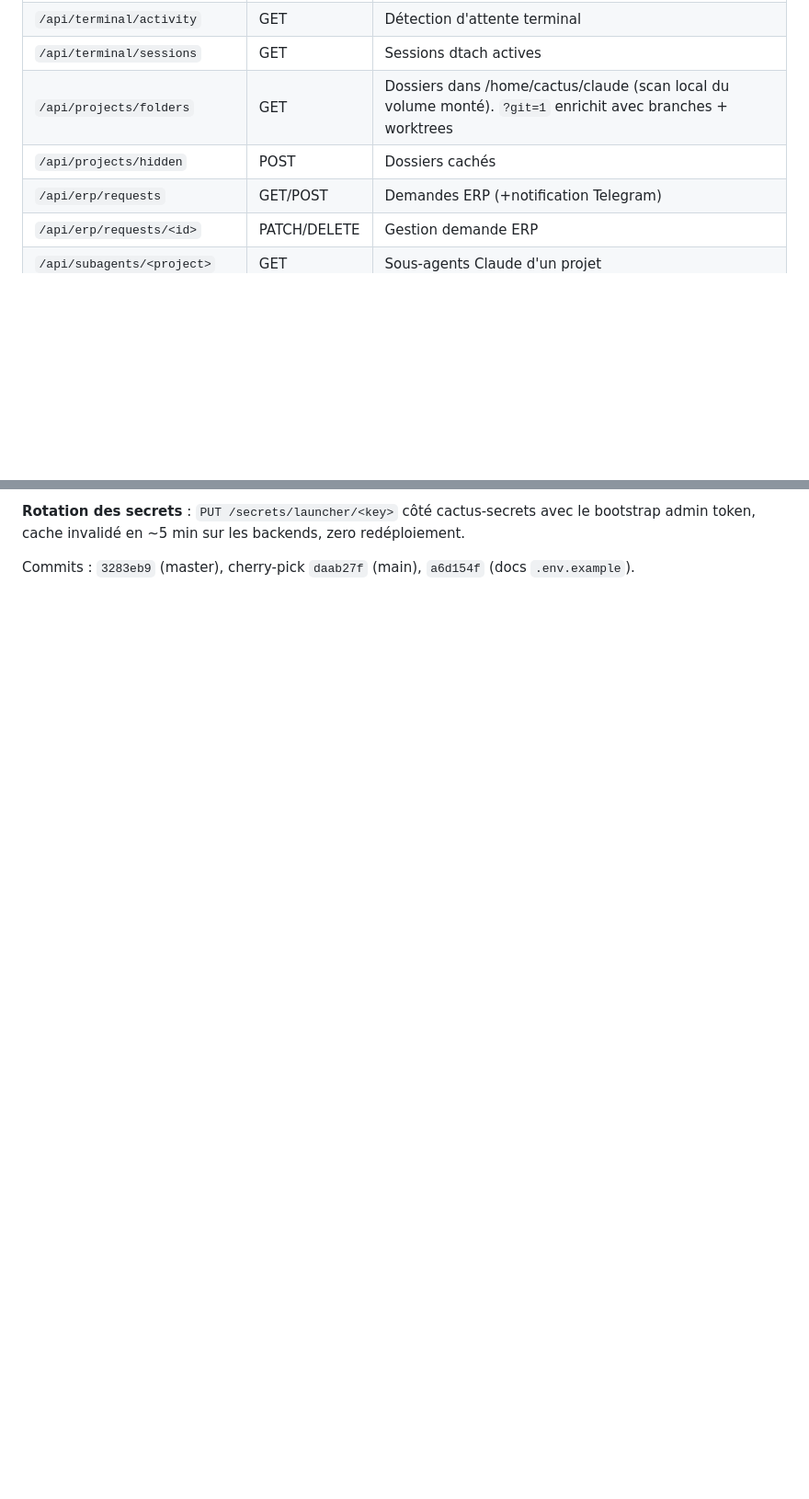
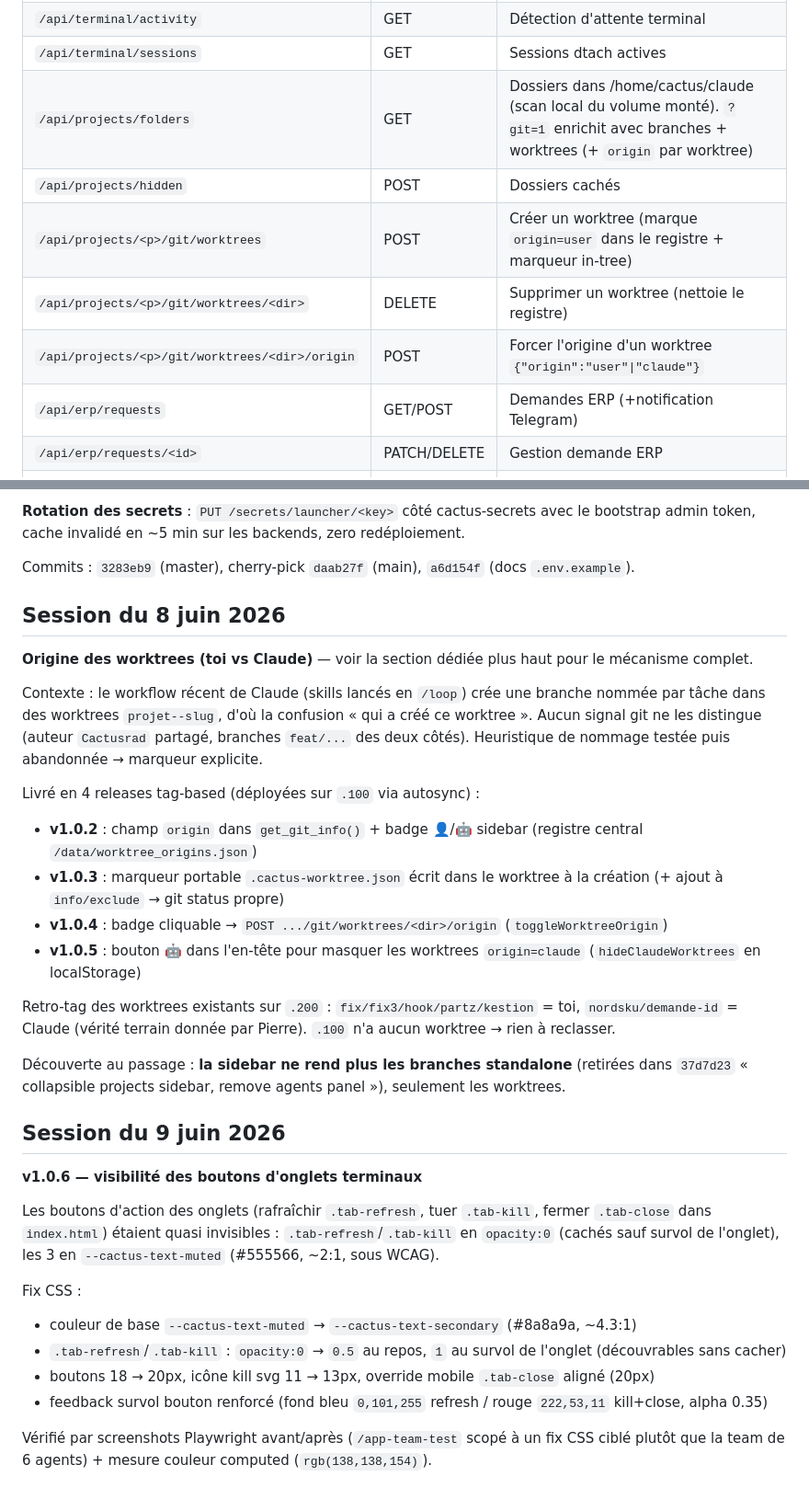
Before and after one commit to Cactusrad/terminal-launcher, a Markdown page: CLAUDE.md, 2 parts joined by grey strips. Shown at 92% size. GitHub-like rendering; blank space fills up the shorter version.

```diff
--- a/CLAUDE.md
+++ b/CLAUDE.md
@@ -87,8 +87,11 @@ docker exec terminal-launcher rm -rf /data/users /data/users.json /data/.secret_
 | `/api/terminal/state` | GET/POST | État des terminaux (onglets, vue) |
 | `/api/terminal/activity` | GET | Détection d'attente terminal |
 | `/api/terminal/sessions` | GET | Sessions dtach actives |
-| `/api/projects/folders` | GET | Dossiers dans /home/cactus/claude (scan local du volume monté). `?git=1` enrichit avec branches + worktrees |
+| `/api/projects/folders` | GET | Dossiers dans /home/cactus/claude (scan local du volume monté). `?git=1` enrichit avec branches + worktrees (+ `origin` par worktree) |
 | `/api/projects/hidden` | POST | Dossiers cachés |
+| `/api/projects/<p>/git/worktrees` | POST | Créer un worktree (marque `origin=user` dans le registre + marqueur in-tree) |
+| `/api/projects/<p>/git/worktrees/<dir>` | DELETE | Supprimer un worktree (nettoie le registre) |
+| `/api/projects/<p>/git/worktrees/<dir>/origin` | POST | Forcer l'origine d'un worktree `{"origin":"user"\|"claude"}` |
 | `/api/erp/requests` | GET/POST | Demandes ERP (+notification Telegram) |
 | `/api/erp/requests/<id>` | PATCH/DELETE | Gestion demande ERP |
 | `/api/subagents/<project>` | GET | Sous-agents Claude d'un projet |
@@ -331,3 +359,33 @@ Ajout d'un client `cactus_secrets_client.py` (88 lignes, copié depuis `/home/ca
 **Rotation des secrets** : `PUT /secrets/launcher/<key>` côté cactus-secrets avec le bootstrap admin token, cache invalidé en ~5 min sur les backends, zero redéploiement.
 
 Commits : `3283eb9` (master), cherry-pick `daab27f` (main), `a6d154f` (docs `.env.example`).
+
+## Session du 8 juin 2026
+
+**Origine des worktrees (toi vs Claude)** — voir la section dédiée plus haut pour le mécanisme complet.
+
+Contexte : le workflow récent de Claude (skills lancés en `/loop`) crée une branche nommée par tâche dans des worktrees `projet--slug`, d'où la confusion « qui a créé ce worktree ». Aucun signal git ne les distingue (auteur `Cactusrad` partagé, branches `feat/...` des deux côtés). Heuristique de nommage testée puis abandonnée → marqueur explicite.
+
+Livré en 4 releases tag-based (déployées sur `.100` via autosync) :
+- **v1.0.2** : champ `origin` dans `get_git_info()` + badge 👤/🤖 sidebar (registre central `/data/worktree_origins.json`)
+- **v1.0.3** : marqueur portable `.cactus-worktree.json` écrit dans le worktree à la création (+ ajout à `info/exclude` → git status propre)
+- **v1.0.4** : badge cliquable → `POST .../git/worktrees/<dir>/origin` (`toggleWorktreeOrigin`)
+- **v1.0.5** : bouton 🤖 dans l'en-tête pour masquer les worktrees `origin=claude` (`hideClaudeWorktrees` en localStorage)
+
+Retro-tag des worktrees existants sur `.200` : `fix/fix3/hook/partz/kestion` = toi, `nordsku/demande-id` = Claude (vérité terrain donnée par Pierre). `.100` n'a aucun worktree → rien à reclasser.
+
+Découverte au passage : **la sidebar ne rend plus les branches standalone** (retirées dans `37d7d23` « collapsible projects sidebar, remove agents panel »), seulement les worktrees.
+
+## Session du 9 juin 2026
+
+**v1.0.6 — visibilité des boutons d'onglets terminaux**
+
+Les boutons d'action des onglets (rafraîchir `.tab-refresh`, tuer `.tab-kill`, fermer `.tab-close` dans `index.html`) étaient quasi invisibles : `.tab-refresh`/`.tab-kill` en `opacity:0` (cachés sauf survol de l'onglet), les 3 en `--cactus-text-muted` (#555566, ~2:1, sous WCAG).
+
+Fix CSS :
+- couleur de base `--cactus-text-muted` → `--cactus-text-secondary` (#8a8a9a, ~4.3:1)
+- `.tab-refresh`/`.tab-kill` : `opacity:0` → `0.5` au repos, `1` au survol de l'onglet (découvrables sans cacher)
+- boutons 18 → 20px, icône kill svg 11 → 13px, override mobile `.tab-close` aligné (20px)
+- feedback survol bouton renforcé (fond bleu `0,101,255` refresh / rouge `222,53,11` kill+close, alpha 0.35)
+
+Vérifié par screenshots Playwright avant/après (`/app-team-test` scopé à un fix CSS ciblé plutôt que la team de 6 agents) + mesure couleur computed (`rgb(138,138,154)`).
```
Also changed, not shown: other parts of CLAUDE.md (+25 -0 lines).
